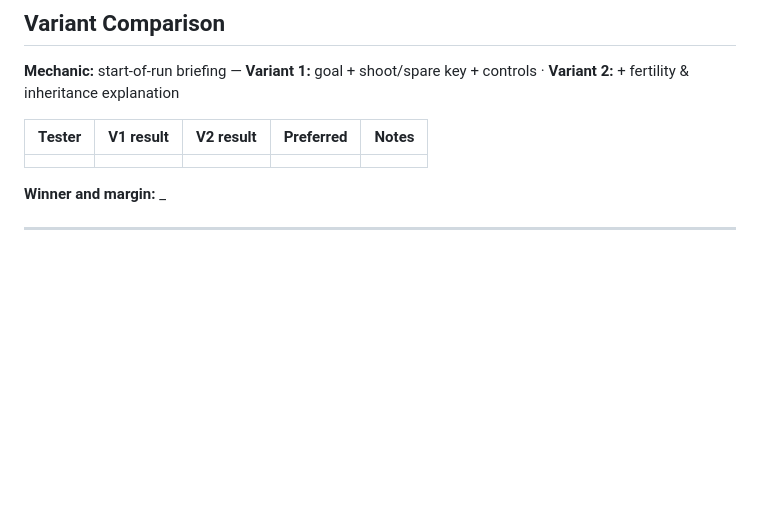
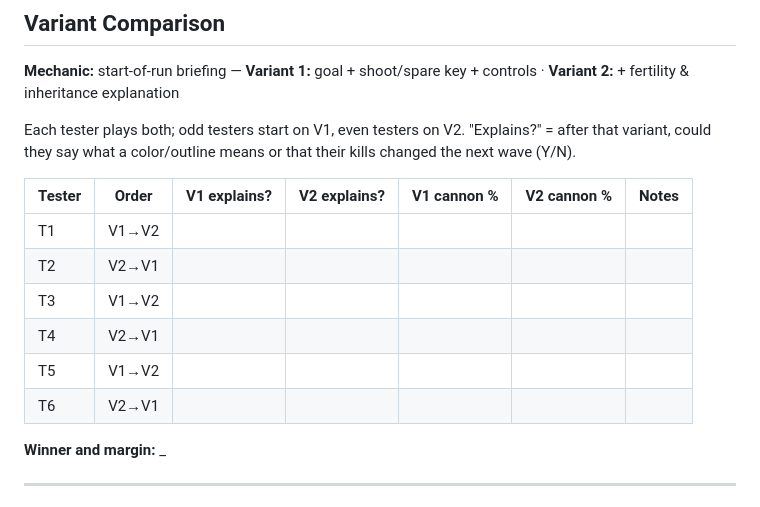
Before and after one commit to kwm26/pressure-prototype, a Markdown page: PROTOTYPE.md, the part around the change. Rendered like a GitHub page; blank space fills up the shorter version.

Commit message:
PROTOTYPE.md: counterbalanced variant comparison table
Co-Authored-By: Claude Opus 5.5 <noreply@anthropic.com>

```diff
--- a/PROTOTYPE.md
+++ b/PROTOTYPE.md
@@ -49,9 +49,16 @@ Format: `Loop N · what changed (old → new) · why · what happened (number th
 
 **Mechanic:** start-of-run briefing — **Variant 1:** goal + shoot/spare key + controls · **Variant 2:** + fertility & inheritance explanation
 
-| Tester | V1 result | V2 result | Preferred | Notes |
-|---|---|---|---|---|
-| | | | | |
+Each tester plays both; odd testers start on V1, even testers on V2. "Explains?" = after that variant, could they say what a color/outline means or that their kills changed the next wave (Y/N).
+
+| Tester | Order | V1 explains? | V2 explains? | V1 cannon % | V2 cannon % | Notes |
+|---|---|---|---|---|---|---|
+| T1 | V1→V2 | | | | | |
+| T2 | V2→V1 | | | | | |
+| T3 | V1→V2 | | | | | |
+| T4 | V2→V1 | | | | | |
+| T5 | V1→V2 | | | | | |
+| T6 | V2→V1 | | | | | |
 
 **Winner and margin:** _
 
```
